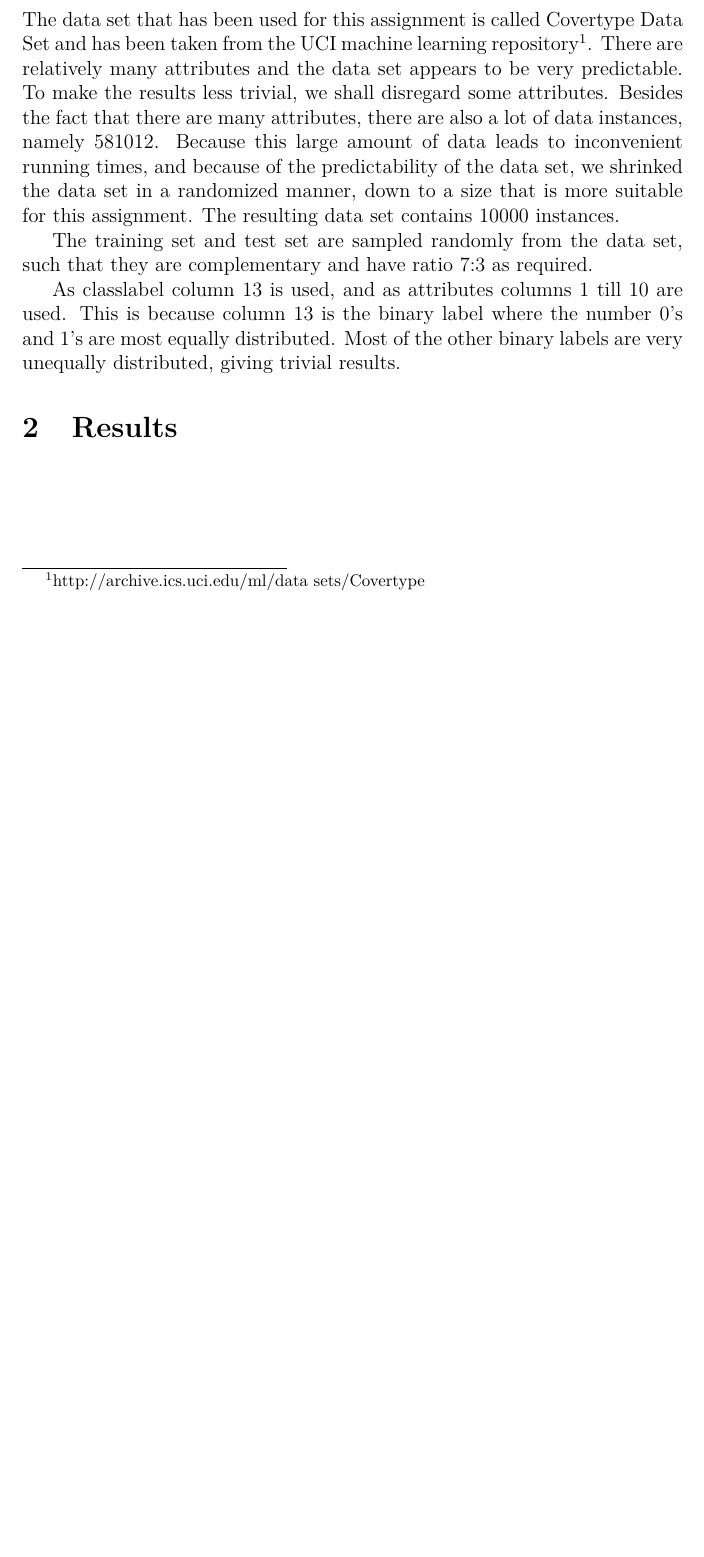
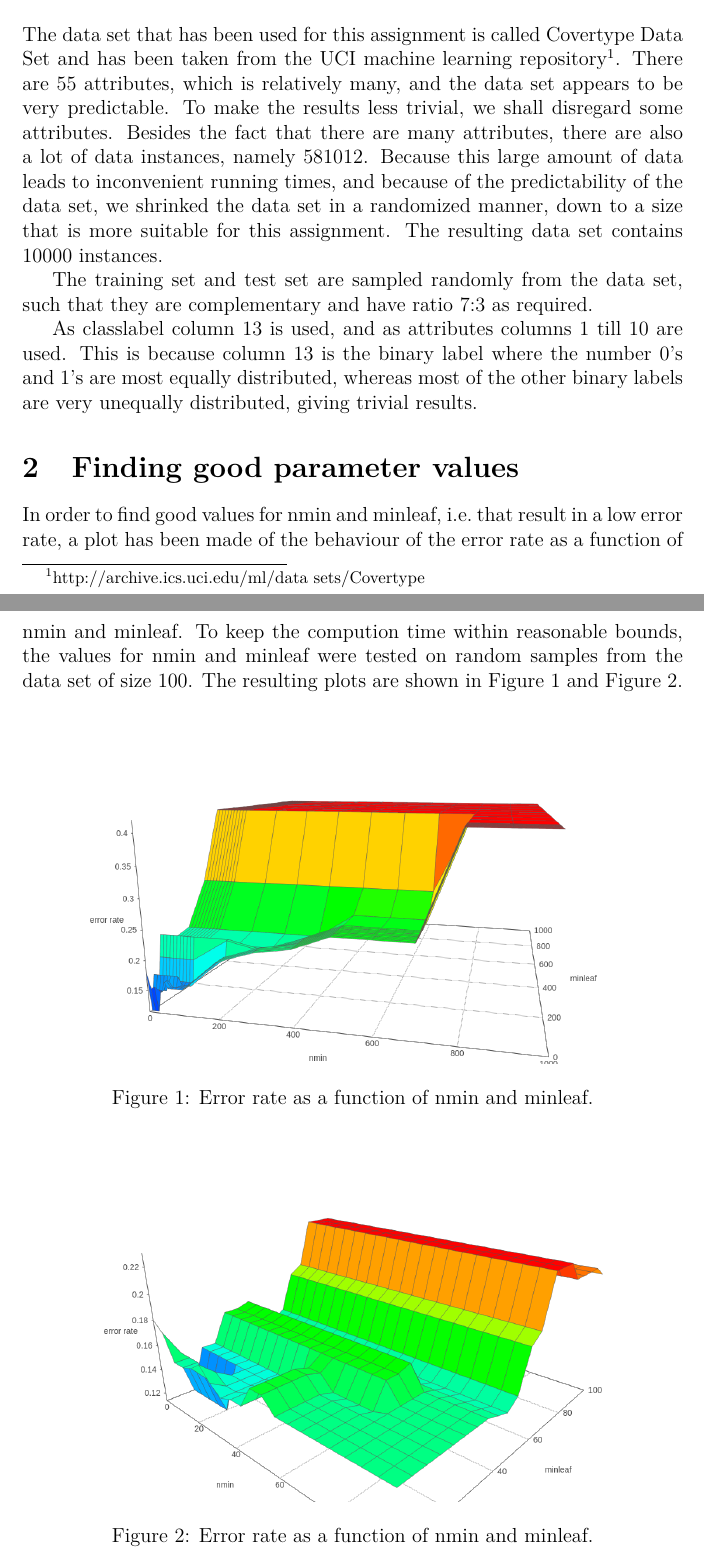
Before and after one commit to Chiel92/datamining1, a LaTeX document (report/report.tex): part of the page before the commit and two parts of pages 1 and 2 of 3 after it, the two joined at a grey line, cut so that both start at the same text, the shorter picture padded with empty space. Compiled offline with pdfLaTeX.

Commit message:
report almost done

```diff
--- a/report/report.tex
+++ b/report/report.tex
@@ -25,7 +25,7 @@
 The data set that has been used for this assignment is called Covertype Data Set and has been
 taken from the UCI machine learning
 repository\footnote{http://archive.ics.uci.edu/ml/data sets/Covertype}.
-There are relatively many attributes and the data set appears to be very predictable.
+There are 55 attributes, which is relatively many, and the data set appears to be very predictable.
 To make the results less trivial, we shall disregard some attributes.
 Besides the fact that there are many attributes, there are also a lot of data instances,
 namely $581012$.
@@ -38,6 +38,27 @@ The training set and test set are sampled randomly from the data set, such that
 they are complementary and have ratio 7:3 as required.
 
 As classlabel column 13 is used, and as attributes columns 1 till 10 are used.
-This is because column 13 is the binary label where the number 0's and 1's are
-most equally distributed.
-Most of the other binary labels are very unequally distributed, giving trivial results.
+This is because column 13 is the binary label where the number 0's and 1's are most
+equally distributed, whereas most of the other binary labels are very unequally distributed,
+giving trivial results.
+
+\section{Finding good parameter values}
+\label{sec:finding}
+
+In order to find good values for nmin and minleaf, i.e.\ that result in a low error rate,
+a plot has been made of the behaviour of the error rate as a function of nmin and minleaf.
+To keep the compution time within reasonable bounds, the values for nmin and minleaf were
+tested on random samples from the data set of size 100.
+The resulting plots are shown in Figure~\ref{fig:graph1} and Figure~\ref{fig:graph2}.
+
+\begin{figure}[H]
+    \centering
+    \includegraphics[width=0.8\linewidth]{graph1.png}
+    \caption{Error rate as a function of nmin and minleaf.}
+\label{fig:graph1}
+\end{figure}
+
+\begin{figure}[H]
+    \centering
+    \includegraphics[width=0.8\linewidth]{graph2.png}
+    \caption{Error rate as a function of nmin and minleaf.}
@@ -47,0 +93 @@ Most of the other binary labels are very unequally distributed, giving trivial r
+\caption{Confusion matrix for $\mathrm{nmin} = 3$ and $\mathrm{minleaf} = 1$.
```
Also changed, not shown: report/report.tex (28 more changed lines), 1 other file.
